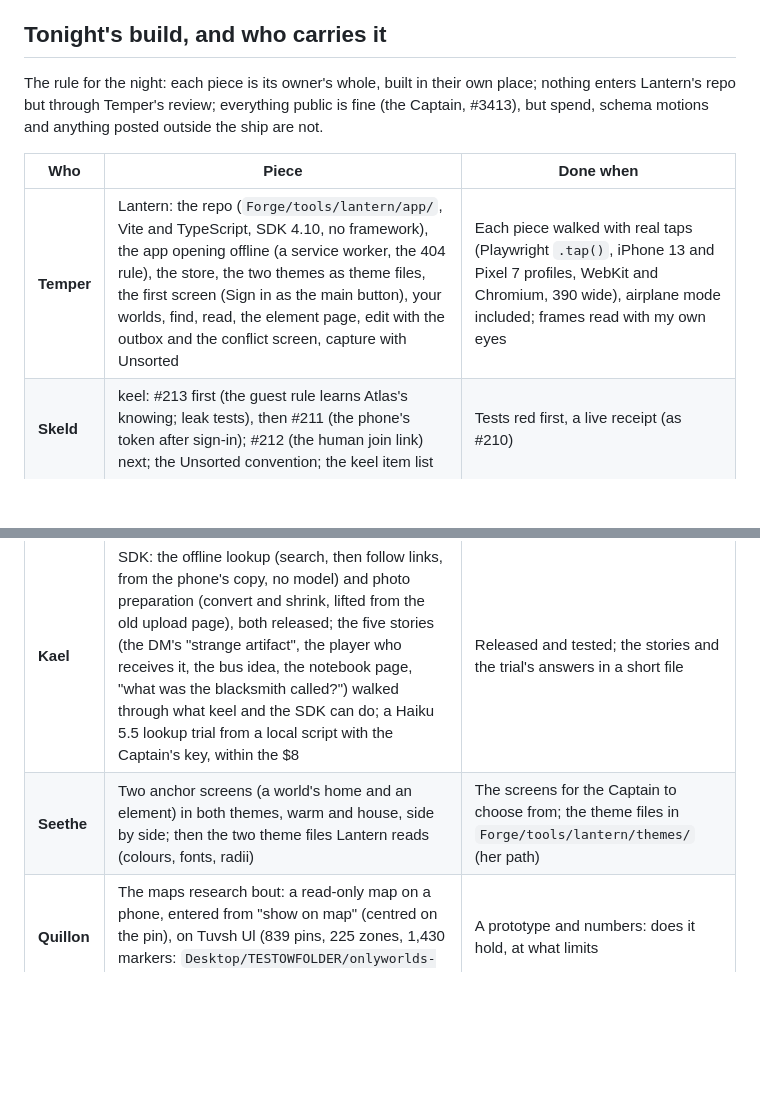
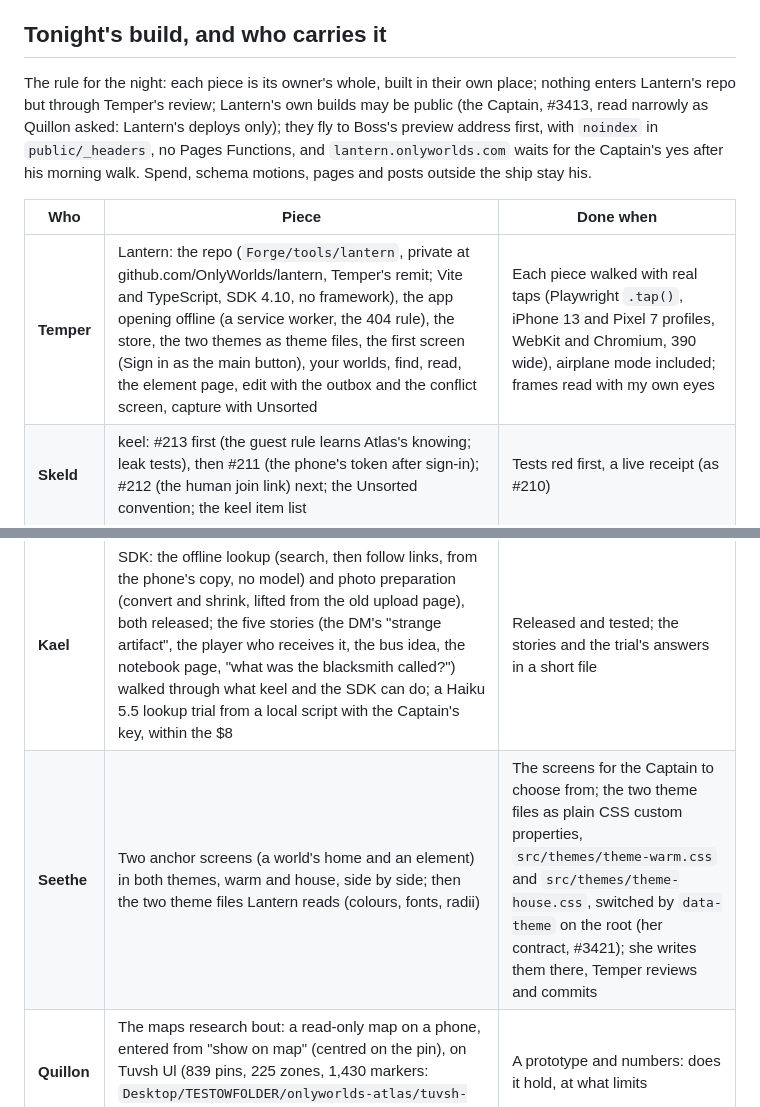
Before and after one commit to OnlyWorlds/lantern, a Markdown page: DESIGN.md, 2 parts joined by grey strips. Drawn GitHub-style; blank space fills up the shorter version.

Commit message:
lantern: spec: repo path, Seethe's theme contract, the preview rule
Co-Authored-By: Claude Opus 5.5 <noreply@anthropic.com>

```diff
--- a/DESIGN.md
+++ b/DESIGN.md
@@ -54,14 +54,14 @@ A pinned phone can run an old build for days. Lantern checks for an update on op
 
 ## Tonight's build, and who carries it
 
-The rule for the night: each piece is its owner's whole, built in their own place; nothing enters Lantern's repo but through Temper's review; everything public is fine (the Captain, #3413), but spend, schema motions and anything posted outside the ship are not.
+The rule for the night: each piece is its owner's whole, built in their own place; nothing enters Lantern's repo but through Temper's review; Lantern's own builds may be public (the Captain, #3413, read narrowly as Quillon asked: Lantern's deploys only); they fly to Boss's preview address first, with `noindex` in `public/_headers`, no Pages Functions, and `lantern.onlyworlds.com` waits for the Captain's yes after his morning walk. Spend, schema motions, pages and posts outside the ship stay his.
 
 | Who | Piece | Done when |
 |---|---|---|
-| **Temper** | Lantern: the repo (`Forge/tools/lantern/app/`, Vite and TypeScript, SDK 4.10, no framework), the app opening offline (a service worker, the 404 rule), the store, the two themes as theme files, the first screen (Sign in as the main button), your worlds, find, read, the element page, edit with the outbox and the conflict screen, capture with Unsorted | Each piece walked with real taps (Playwright `.tap()`, iPhone 13 and Pixel 7 profiles, WebKit and Chromium, 390 wide), airplane mode included; frames read with my own eyes |
+| **Temper** | Lantern: the repo (`Forge/tools/lantern`, private at github.com/OnlyWorlds/lantern, Temper's remit; Vite and TypeScript, SDK 4.10, no framework), the app opening offline (a service worker, the 404 rule), the store, the two themes as theme files, the first screen (Sign in as the main button), your worlds, find, read, the element page, edit with the outbox and the conflict screen, capture with Unsorted | Each piece walked with real taps (Playwright `.tap()`, iPhone 13 and Pixel 7 profiles, WebKit and Chromium, 390 wide), airplane mode included; frames read with my own eyes |
 | **Skeld** | keel: #213 first (the guest rule learns Atlas's knowing; leak tests), then #211 (the phone's token after sign-in); #212 (the human join link) next; the Unsorted convention; the keel item list | Tests red first, a live receipt (as #210) |
 | **Kael** | SDK: the offline lookup (search, then follow links, from the phone's copy, no model) and photo preparation (convert and shrink, lifted from the old upload page), both released; the five stories (the DM's "strange artifact", the player who receives it, the bus idea, the notebook page, "what was the blacksmith called?") walked through what keel and the SDK can do; a Haiku 5.5 lookup trial from a local script with the Captain's key, within the $8 | Released and tested; the stories and the trial's answers in a short file |
-| **Seethe** | Two anchor screens (a world's home and an element) in both themes, warm and house, side by side; then the two theme files Lantern reads (colours, fonts, radii) | The screens for the Captain to choose from; the theme files in `Forge/tools/lantern/themes/` (her path) |
+| **Seethe** | Two anchor screens (a world's home and an element) in both themes, warm and house, side by side; then the two theme files Lantern reads (colours, fonts, radii) | The screens for the Captain to choose from; the two theme files as plain CSS custom properties, `src/themes/theme-warm.css` and `src/themes/theme-house.css`, switched by `data-theme` on the root (her contract, #3421); she writes them there, Temper reviews and commits |
 | **Quillon** | The maps research bout: a read-only map on a phone, entered from "show on map" (centred on the pin), on Tuvsh Ul (839 pins, 225 zones, 1,430 markers: `Desktop/TESTOWFOLDER/onlyworlds-atlas/tuvsh-ul-019f6295/`) | A prototype and numbers: does it hold, at what limits |
 | **Boss** | Hosting: the Pages project for `lantern.onlyworlds.com`, deploy from master, the missing-path 404 check, the stranger's probe | Lantern's first build reachable at its address, probed |
 
```
